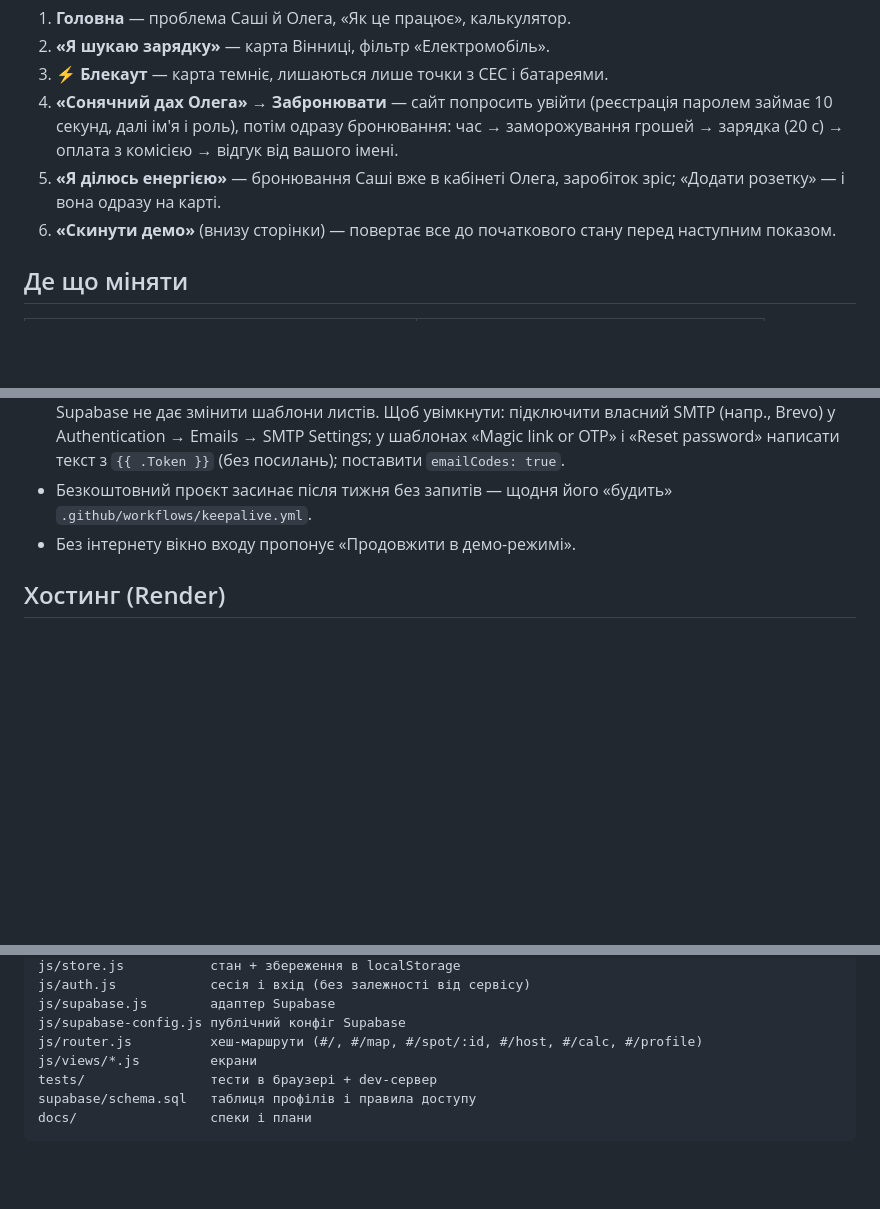
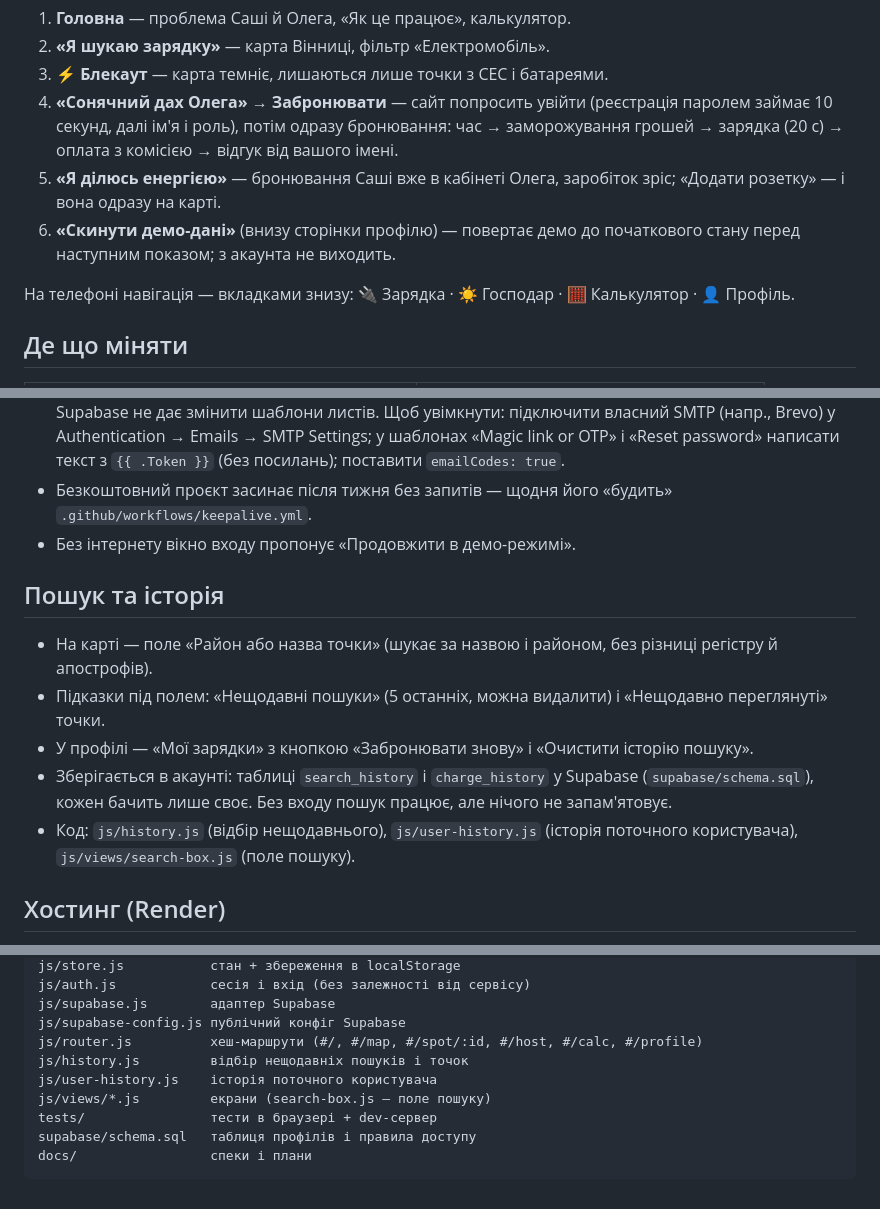
Before and after one commit to FireDuck3/energist, a Markdown page: README.md, 3 parts joined by grey strips. Rendered like a GitHub page; blank space fills up the shorter version.

Commit message:
docs: search, history and mobile notes
Co-Authored-By: Claude Opus 5.5 <noreply@anthropic.com>

```diff
--- a/README.md
+++ b/README.md
@@ -24,7 +24,9 @@ py tests/serve.py 8420
 3. **⚡ Блекаут** — карта темніє, лишаються лише точки з СЕС і батареями.
 4. **«Сонячний дах Олега» → Забронювати** — сайт попросить увійти (реєстрація паролем займає 10 секунд, далі ім'я і роль), потім одразу бронювання: час → заморожування грошей → зарядка (20 с) → оплата з комісією → відгук від вашого імені.
 5. **«Я ділюсь енергією»** — бронювання Саші вже в кабінеті Олега, заробіток зріс; «Додати розетку» — і вона одразу на карті.
-6. **«Скинути демо»** (внизу сторінки) — повертає все до початкового стану перед наступним показом.
+6. **«Скинути демо-дані»** (внизу сторінки профілю) — повертає демо до початкового стану перед наступним показом; з акаунта не виходить.
+
+На телефоні навігація — вкладками знизу: 🔌 Зарядка · ☀️ Господар · 🧮 Калькулятор · 👤 Профіль.
 
 ## Де що міняти
 
@@ -45,6 +47,14 @@ py tests/serve.py 8420
 - **Вхід кодом з пошти і «Забули пароль?»** вимкнені (`emailCodes: false`), бо вбудована пошта Supabase не дає змінити шаблони листів. Щоб увімкнути: підключити власний SMTP (напр., Brevo) у Authentication → Emails → SMTP Settings; у шаблонах «Magic link or OTP» і «Reset password» написати текст з `{{ .Token }}` (без посилань); поставити `emailCodes: true`.
 - Безкоштовний проєкт засинає після тижня без запитів — щодня його «будить» `.github/workflows/keepalive.yml`.
 - Без інтернету вікно входу пропонує «Продовжити в демо-режимі».
+
+## Пошук та історія
+
+- На карті — поле «Район або назва точки» (шукає за назвою і районом, без різниці регістру й апострофів).
+- Підказки під полем: «Нещодавні пошуки» (5 останніх, можна видалити) і «Нещодавно переглянуті» точки.
+- У профілі — «Мої зарядки» з кнопкою «Забронювати знову» і «Очистити історію пошуку».
+- Зберігається в акаунті: таблиці `search_history` і `charge_history` у Supabase (`supabase/schema.sql`), кожен бачить лише своє. Без входу пошук працює, але нічого не запам'ятовує.
+- Код: `js/history.js` (відбір нещодавнього), `js/user-history.js` (історія поточного користувача), `js/views/search-box.js` (поле пошуку).
 
 ## Хостинг (Render)
 
@@ -68,7 +78,9 @@ js/auth.js            сесія і вхід (без залежності від
 js/supabase.js        адаптер Supabase
 js/supabase-config.js публічний конфіг Supabase
 js/router.js          хеш-маршрути (#/, #/map, #/spot/:id, #/host, #/calc, #/profile)
-js/views/*.js         екрани
+js/history.js         відбір нещодавніх пошуків і точок
+js/user-history.js    історія поточного користувача
+js/views/*.js         екрани (search-box.js — поле пошуку)
 tests/                тести в браузері + dev-сервер
 supabase/schema.sql   таблиця профілів і правила доступу
 docs/                 спеки і плани
```
